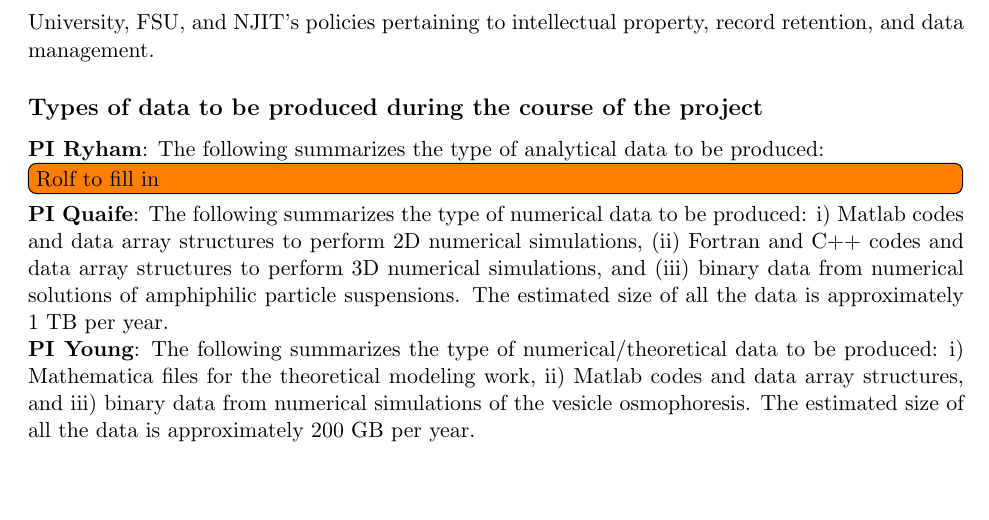
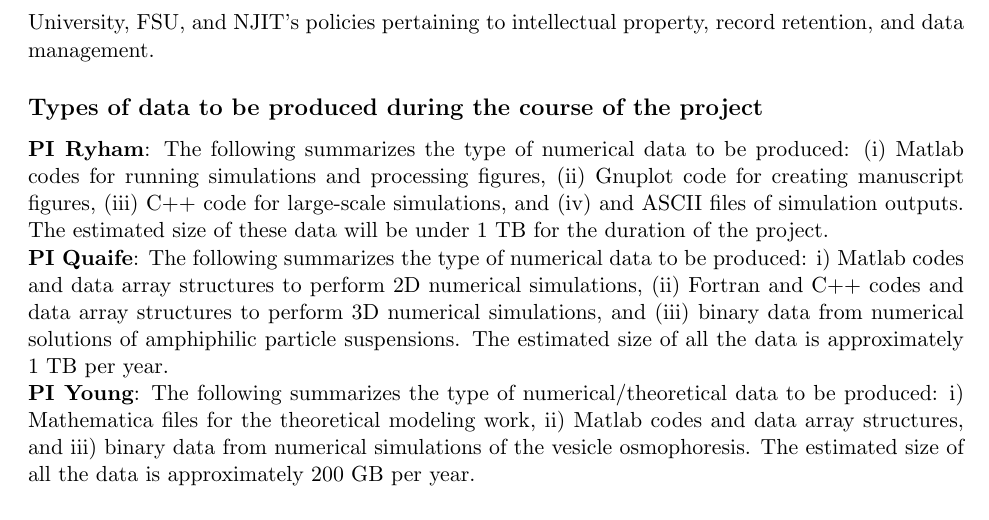
Before and after one commit to quaife/lipid_dynamics, a LaTeX document (NSF2020/Description/DataManagement.tex): part of page 2 of 2, cut so that both start at the same text, the shorter picture padded with empty space. Compiled offline with pdfLaTeX.

Commit message:
RJR DataManagement filled

```diff
--- a/NSF2020/Description/DataManagement.tex
+++ b/NSF2020/Description/DataManagement.tex
@@ -69,8 +69,15 @@
 
 \subsection*{Types of data to be produced during the course of the
 project}
-{\bf PI Ryham}: The following summarizes the type of analytical data to
-be produced: \todo[inline]{Rolf to fill in}
+{\bf PI Ryham}:
+The following summarizes the type of numerical data to
+be produced:
+(i) Matlab codes for running simulations and
+processing figures,
+(ii) Gnuplot code for creating manuscript figures,
+(iii) C++ code for large-scale simulations, and
+(iv) and ASCII files of simulation outputs. The estimated size of these
+data will be under 1 TB for the duration of the project.
 
 \noindent
 {\bf PI Quaife}: The following summarizes the type of numerical data to
```
